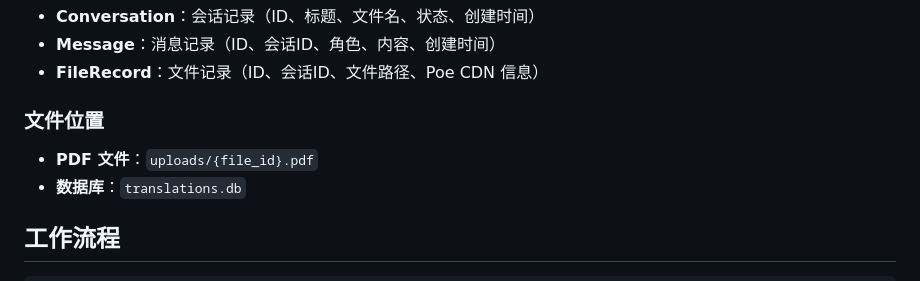
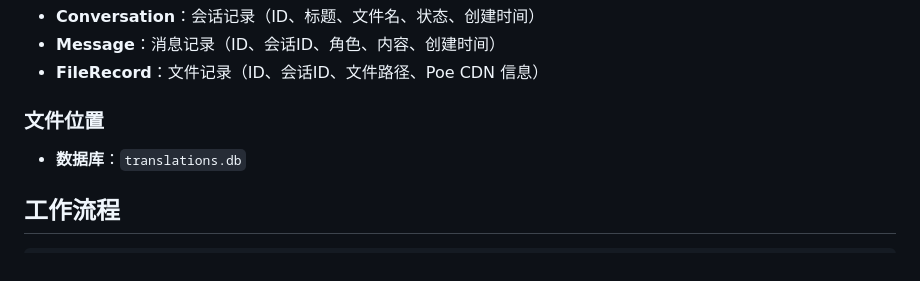
Before and after one commit to icy-blue/translate, a Markdown page: README.md, the part around the change. Drawn GitHub-style.

```diff
--- a/README.md
+++ b/README.md
@@ -110,7 +110,6 @@ gunicorn -k uvicorn.workers.UvicornWorker app:app -w 4 -b 127.0.0.1:8000
 
 ### 文件位置
 
-- **PDF 文件**：`uploads/{file_id}.pdf`
 - **数据库**：`translations.db`
 
 ## 工作流程
```
